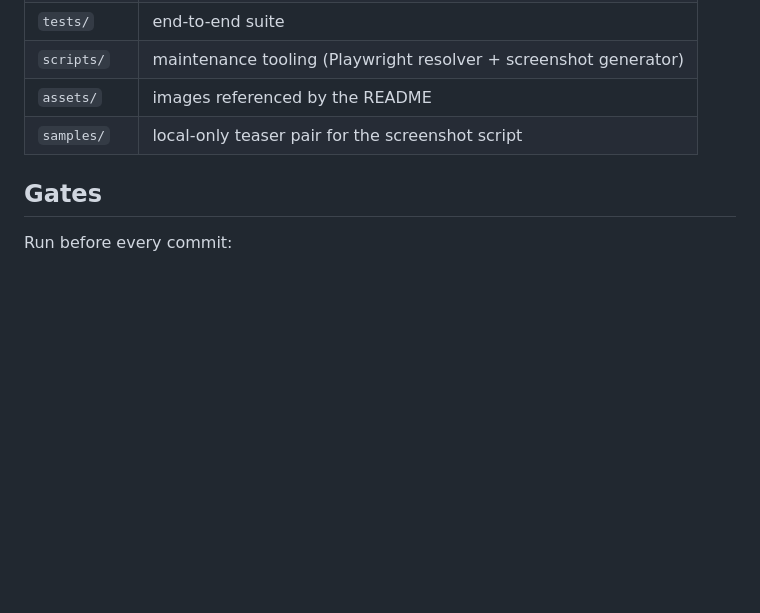
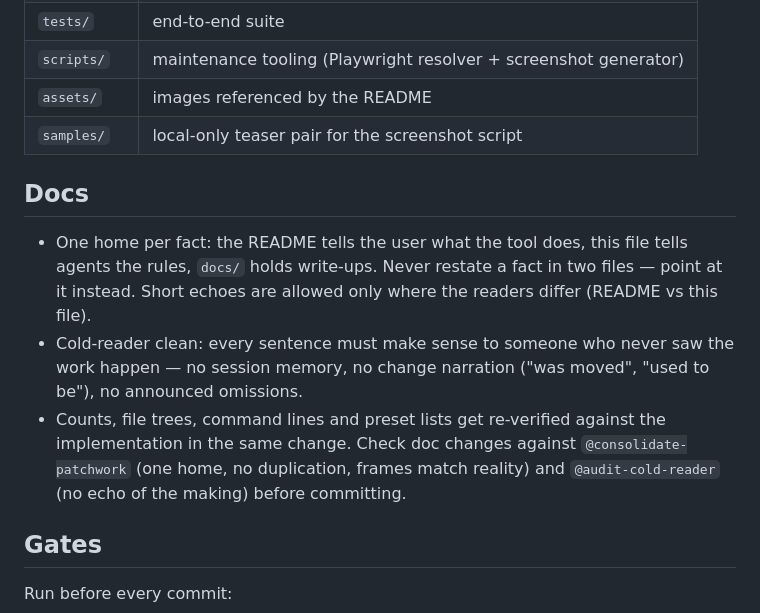
Before and after one commit to piknockyou/ImageCompare-Ultimate, a Markdown page: AGENTS.md, the part around the change. Rendered like a GitHub page; blank space fills up the shorter version.

```diff
--- a/AGENTS.md
+++ b/AGENTS.md
@@ -23,6 +23,12 @@ Working rules for this repository. It describes the constraints that are easy to
 | `scripts/` | maintenance tooling (Playwright resolver + screenshot generator) |
 | `assets/` | images referenced by the README |
 | `samples/` | local-only teaser pair for the screenshot script |
+
+## Docs
+
+- One home per fact: the README tells the user what the tool does, this file tells agents the rules, `docs/` holds write-ups. Never restate a fact in two files — point at it instead. Short echoes are allowed only where the readers differ (README vs this file).
+- Cold-reader clean: every sentence must make sense to someone who never saw the work happen — no session memory, no change narration ("was moved", "used to be"), no announced omissions.
+- Counts, file trees, command lines and preset lists get re-verified against the implementation in the same change. Check doc changes against `@consolidate-patchwork` (one home, no duplication, frames match reality) and `@audit-cold-reader` (no echo of the making) before committing.
 
 ## Gates
 
```
Also changed, not shown: README.md (+3 -4 lines), assets/screenshot.jpg, 1 other file.
